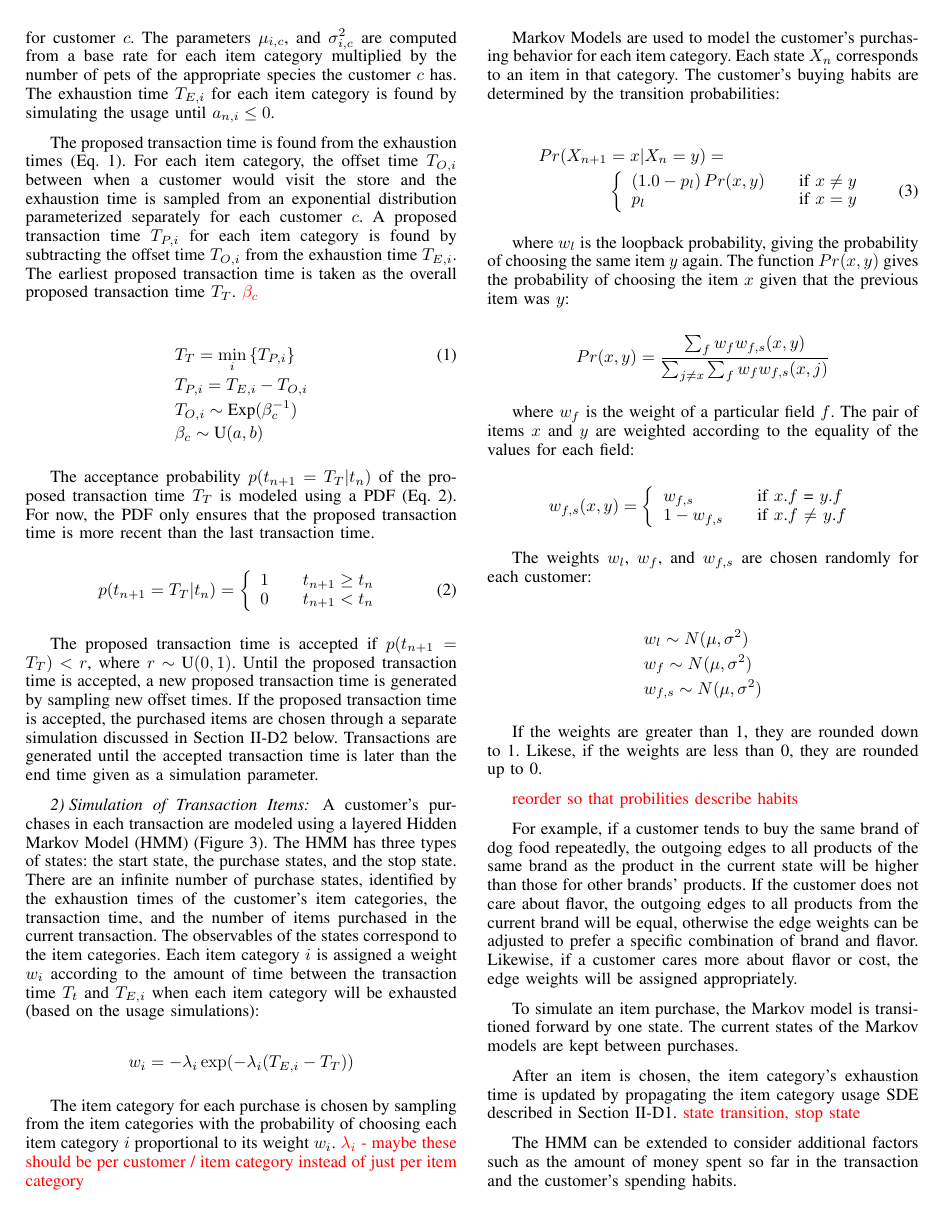
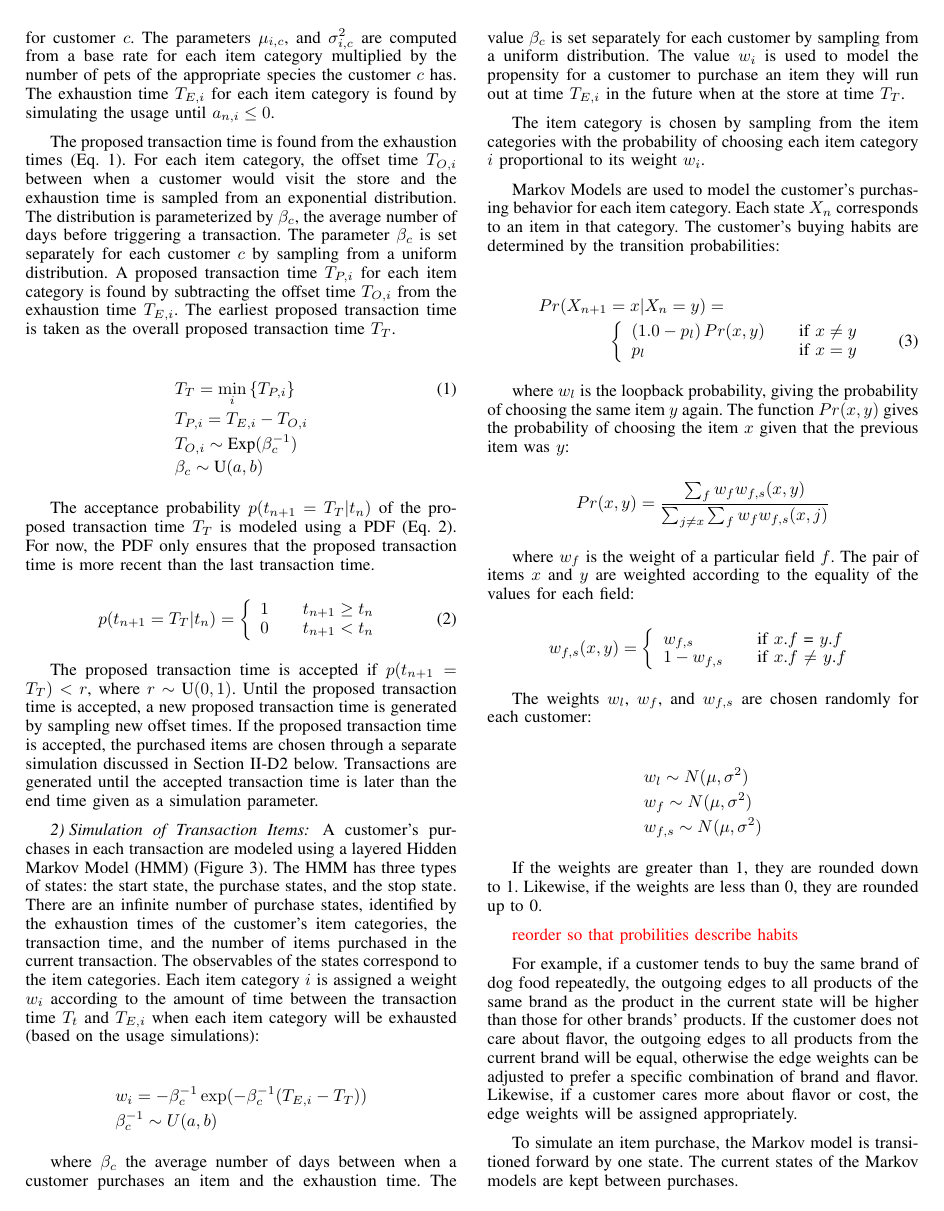
Before and after one commit to rnowling/bigpetstore-data-generator, a LaTeX paper (bdcloud_paper/latex/paper.tex): page 4 of 7. Compiled offline with pdfLaTeX.

Commit message:
Edited HMM equations

```diff
--- a/bdcloud_paper/latex/paper.tex
+++ b/bdcloud_paper/latex/paper.tex
@@ -559,7 +559,7 @@ where $a_i$ is the amount of item category $i$ ``stuff'' remaining at time $t$.
 
 where $a_{n, i}$ is the amount remaining of item category $i$ at time step $t_n$, $\mu_{i,c}$ is the average amount used per time used, $\sigma^2_{i,c}$ is the variance of the amount used per time used, and $\beta_{i,c}$ is the item category's average amount of time between uses for customer $c$.  The parameters $\mu_{i, c}$, and $\sigma^2_{i,c}$ are computed from a base rate for each item category multiplied by the number of pets of the appropriate species the customer $c$ has.  The exhaustion time $T_{E,i}$ for each item category is found by simulating the usage until $a_{n,i} \leq 0$.
 
-The proposed transaction time is found from the exhaustion times (Eq.~\ref{eq:transaction-times}).  For each item category, the offset time $T_{O, i}$ between when a customer would visit the store and the exhaustion time is sampled from an exponential distribution parameterized separately for each customer $c$. A proposed transaction time $T_{P, i}$ for each item category is found by subtracting the offset time $T_{O, i}$ from the exhaustion time $T_{E, i}$.  The earliest proposed transaction time is taken as the overall proposed transaction time $T_T$. \textcolor{red}{$\beta_c$}
+The proposed transaction time is found from the exhaustion times (Eq.~\ref{eq:transaction-times}).  For each item category, the offset time $T_{O, i}$ between when a customer would visit the store and the exhaustion time is sampled from an exponential distribution. The distribution is parameterized by $\beta_c$, the average number of days before triggering a transaction. The parameter $\beta_c$ is set separately for each customer $c$ by sampling from a uniform distribution. A proposed transaction time $T_{P, i}$ for each item category is found by subtracting the offset time $T_{O, i}$ from the exhaustion time $T_{E, i}$.  The earliest proposed transaction time is taken as the overall proposed transaction time $T_T$.
 
 \begin{align} \label{eq:transaction-times}
 &T_T = \min_i \, \{  T_{P, i}\} \\
@@ -593,11 +593,14 @@ The proposed transaction time is accepted if $p(t_{n+1}=T_T) < r$, where $r \sim
 
 A customer's purchases in each transaction are modeled using a layered Hidden Markov Model (HMM) (Figure~\ref{fig:shopping_cart_sim}).  The HMM has three types of states: the start state, the purchase states, and the stop state. There are an infinite number of purchase states, identified by the exhaustion times of the customer's item categories, the transaction time, and the number of items purchased in the current transaction. The observables of the states correspond to the item categories.  Each item category $i$ is assigned a weight $w_i$ according to the amount of time between the transaction time $T_t$ and $T_{E,i}$ when each item category will be exhausted (based on the usage simulations):
 
-\begin{equation*}
-w_i = - \lambda_i \exp(-\lambda_i (T_{E, i}- T_{T}))
-\end{equation*}
+\begin{align*}
+&w_i = - \beta^{-1}_c \exp(-\beta^{-1}_c (T_{E, i}- T_T)) \\
+&\beta^{-1}_c \sim U(a,b)
+\end{align*}
 
-The item category for each purchase is chosen by sampling from the item categories with the probability of choosing each item category $i$ proportional to its weight $w_i$. \textcolor{red}{$\lambda_i$ - maybe these should be per customer / item category instead of just per item category}
+where $\beta_c$ the average number of days between when a customer purchases an item and the exhaustion time. The value $\beta_c$ is set separately for each customer by sampling from a uniform distribution. The value $w_i$ is used to model the propensity for a customer to purchase an item they will run out at time $T_{E, i}$ in the future when at the store at time $T_T$.
+
+The item category is chosen by sampling from the item categories with the probability of choosing each item category $i$ proportional to its weight $w_i$.
 
 Markov Models are used to model the customer's purchasing behavior for each item category.  Each state $X_n$ corresponds to an item in that category. The customer's buying habits are determined by the transition probabilities:
 
@@ -634,14 +637,13 @@ The weights $w_l$, $w_f$, and $w_{f, s}$ are chosen randomly for each customer:
 &w_{f, s} \sim N(\mu, \sigma^2)
 \end{align*}
 
-If the weights are greater than 1, they are rounded down to 1.  Likese, if the weights are less than 0, they are rounded up to 0.
+If the weights are greater than 1, they are rounded down to 1.  Likewise, if the weights are less than 0, they are rounded up to 0.
 
 \textcolor{red}{reorder so that probilities describe habits}
 
 For example, if a customer tends to buy the same brand of dog food repeatedly, the outgoing edges to all products of the same brand as the product in the current state will be higher than those for other brands' products. If the customer does not care about flavor, the outgoing edges to all products from the current brand will be equal, otherwise the edge weights can be adjusted to prefer a specific combination of brand and flavor.  Likewise, if a customer cares more about flavor or cost, the edge weights will be assigned appropriately.
 
 To simulate an item purchase, the Markov model is transitioned forward by one state.  The current states of the Markov models are kept between purchases.
-
 
 After an item is chosen, the item category's exhaustion time is updated by propagating the item category usage SDE described in Section~\ref{sec:transaction-times}. \textcolor{red}{state transition, stop state}
 
```
Also changed, not shown: bdcloud_paper/latex/paper.pdf.
